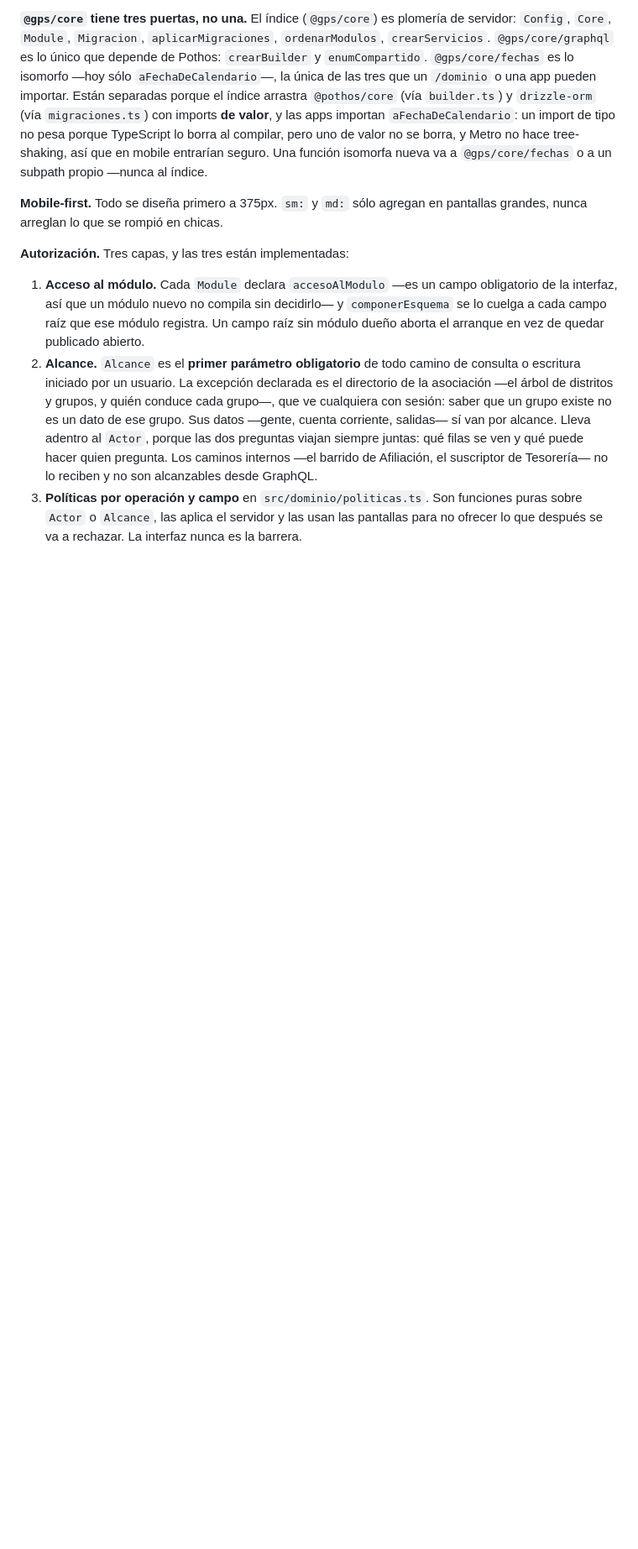
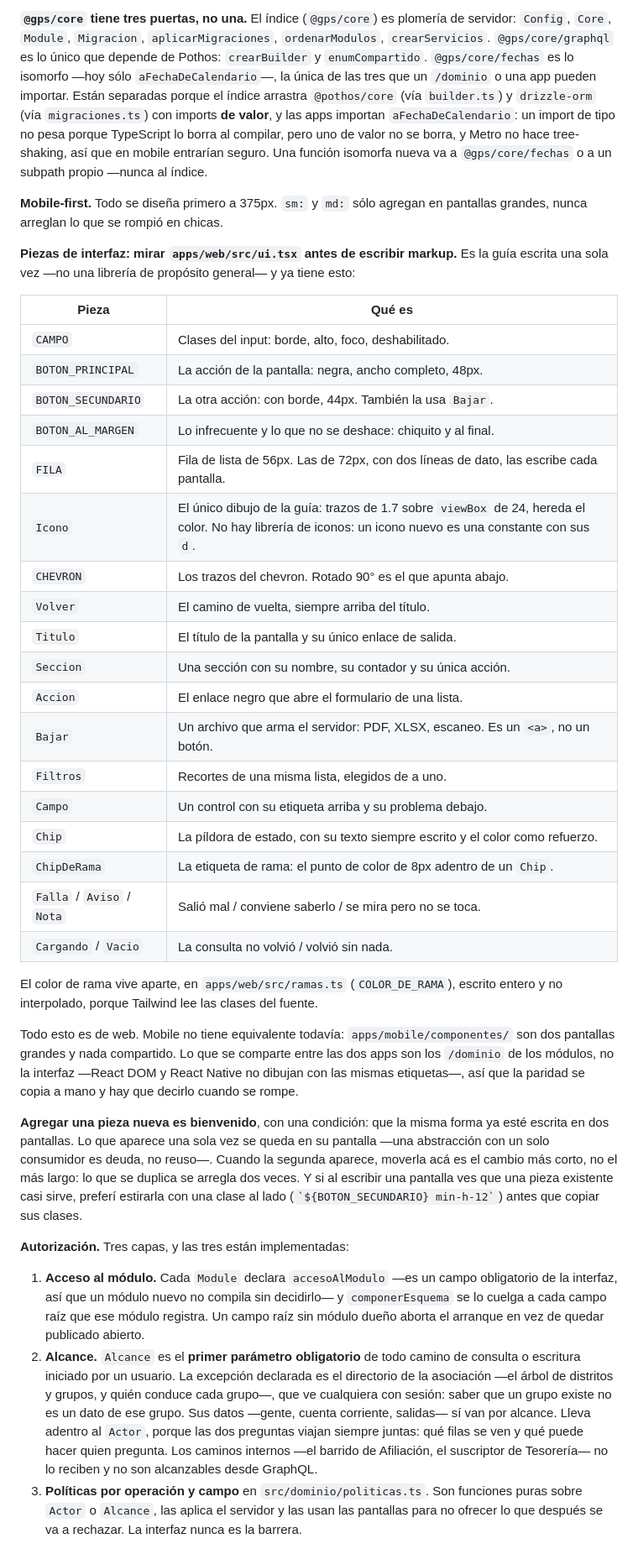
Before and after one commit to romeroyonatan/gps, a Markdown page: AGENT.md, the part around the change. Shown at 84% size. Rendered like a GitHub page; blank space fills up the shorter version.

Commit message:
actualiza componentes disponibles

```diff
--- a/AGENT.md
+++ b/AGENT.md
@@ -131,6 +131,45 @@ al índice.
 **Mobile-first.** Todo se diseña primero a 375px. `sm:` y `md:` sólo agregan en
 pantallas grandes, nunca arreglan lo que se rompió en chicas.
 
+**Piezas de interfaz: mirar `apps/web/src/ui.tsx` antes de escribir markup.** Es la guía
+escrita una sola vez —no una librería de propósito general— y ya tiene esto:
+
+| Pieza | Qué es |
+| --- | --- |
+| `CAMPO` | Clases del input: borde, alto, foco, deshabilitado. |
+| `BOTON_PRINCIPAL` | La acción de la pantalla: negra, ancho completo, 48px. |
+| `BOTON_SECUNDARIO` | La otra acción: con borde, 44px. También la usa `Bajar`. |
+| `BOTON_AL_MARGEN` | Lo infrecuente y lo que no se deshace: chiquito y al final. |
+| `FILA` | Fila de lista de 56px. Las de 72px, con dos líneas de dato, las escribe cada pantalla. |
+| `Icono` | El único dibujo de la guía: trazos de 1.7 sobre `viewBox` de 24, hereda el color. No hay librería de iconos: un icono nuevo es una constante con sus `d`. |
+| `CHEVRON` | Los trazos del chevron. Rotado 90° es el que apunta abajo. |
+| `Volver` | El camino de vuelta, siempre arriba del título. |
+| `Titulo` | El título de la pantalla y su único enlace de salida. |
+| `Seccion` | Una sección con su nombre, su contador y su única acción. |
+| `Accion` | El enlace negro que abre el formulario de una lista. |
+| `Bajar` | Un archivo que arma el servidor: PDF, XLSX, escaneo. Es un `<a>`, no un botón. |
+| `Filtros` | Recortes de una misma lista, elegidos de a uno. |
+| `Campo` | Un control con su etiqueta arriba y su problema debajo. |
+| `Chip` | La píldora de estado, con su texto siempre escrito y el color como refuerzo. |
+| `ChipDeRama` | La etiqueta de rama: el punto de color de 8px adentro de un `Chip`. |
+| `Falla` / `Aviso` / `Nota` | Salió mal / conviene saberlo / se mira pero no se toca. |
+| `Cargando` / `Vacio` | La consulta no volvió / volvió sin nada. |
+
+El color de rama vive aparte, en `apps/web/src/ramas.ts` (`COLOR_DE_RAMA`), escrito entero
+y no interpolado, porque Tailwind lee las clases del fuente.
+
+Todo esto es de web. Mobile no tiene equivalente todavía: `apps/mobile/componentes/` son
+dos pantallas grandes y nada compartido. Lo que se comparte entre las dos apps son los
+`/dominio` de los módulos, no la interfaz —React DOM y React Native no dibujan con las
+mismas etiquetas—, así que la paridad se copia a mano y hay que decirlo cuando se rompe.
+
+**Agregar una pieza nueva es bienvenido**, con una condición: que la misma forma ya esté
+escrita en dos pantallas. Lo que aparece una sola vez se queda en su pantalla —una
+abstracción con un solo consumidor es deuda, no reuso—. Cuando la segunda aparece, moverla
+acá es el cambio más corto, no el más largo: lo que se duplica se arregla dos veces. Y si
+al escribir una pantalla ves que una pieza existente casi sirve, preferí estirarla con una
+clase al lado (`` `${BOTON_SECUNDARIO} min-h-12` ``) antes que copiar sus clases.
+
 **Autorización.** Tres capas, y las tres están implementadas:
 
 1. **Acceso al módulo.** Cada `Module` declara `accesoAlModulo` —es un campo
```
